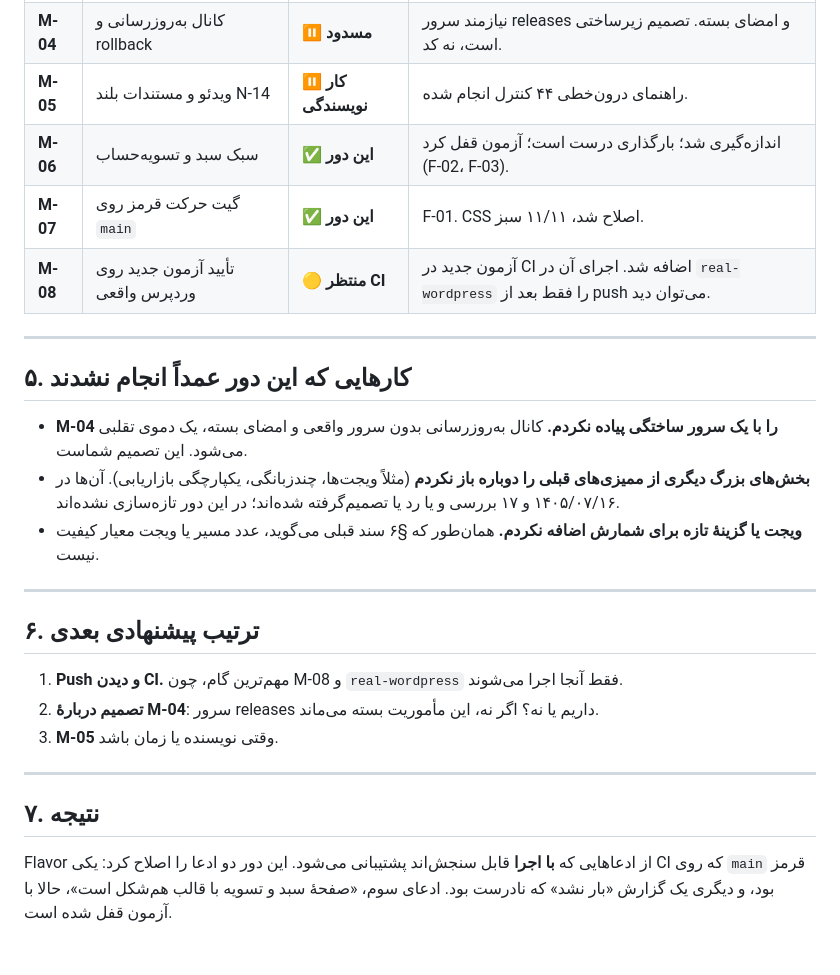
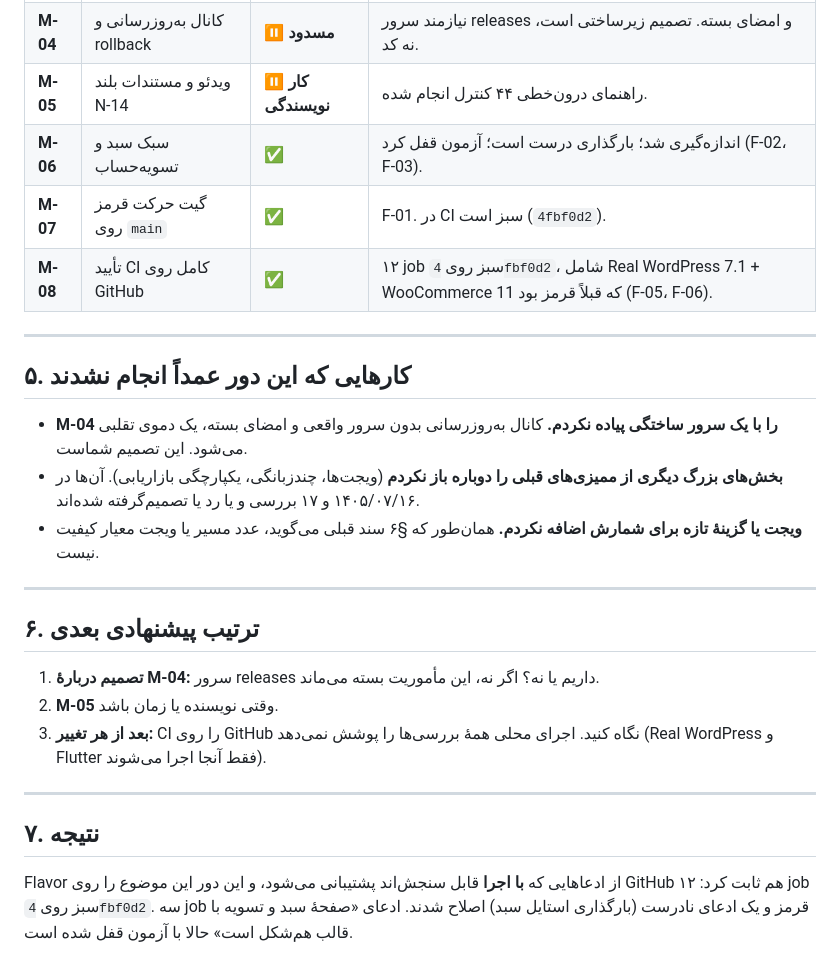
Before and after one commit to patrikjuniyor/flavor-restaurant, a Markdown page: docs/PREMIUM-MISSION-LIST-2026-10-10-R2.md, the part around one of its changes. Drawn GitHub-style.

```diff
--- a/docs/PREMIUM-MISSION-LIST-2026-10-10-R2.md
+++ b/docs/PREMIUM-MISSION-LIST-2026-10-10-R2.md
@@ -68,28 +70,28 @@
 | **M-03** | گزارش زمان‌بندی‌شده | ✅ | از دورِ قبل |
 | **M-04** | کانال به‌روزرسانی و rollback | ⏸ **مسدود** | نیازمند سرور releases و امضای بسته. تصمیم زیرساختی است، نه کد. |
 | **M-05** | ویدئو و مستندات بلند N-14 | ⏸ **کار نویسندگی** | راهنمای درون‌خطی ۴۴ کنترل انجام شده. |
-| **M-06** | سبک سبد و تسویه‌حساب | ✅ **این دور** | اندازه‌گیری شد؛ بارگذاری درست است؛ آزمون قفل کرد (F-02، F-03). |
-| **M-07** | گیت حرکت قرمز روی `main` | ✅ **این دور** | F-01. CSS اصلاح شد، ۱۱/۱۱ سبز. |
-| **M-08** | تأیید آزمون جدید روی وردپرس واقعی | 🟡 **منتظر CI** | آزمون جدید در CI اضافه شد. اجرای آن در `real-wordpress` را فقط بعد از push می‌توان دید. |
+| **M-06** | سبک سبد و تسویه‌حساب | ✅ | اندازه‌گیری شد؛ بارگذاری درست است؛ آزمون قفل کرد (F-02، F-03). |
+| **M-07** | گیت حرکت قرمز روی `main` | ✅ | F-01. در CI سبز است (`4fbf0d2`). |
+| **M-08** | تأیید CI کامل روی GitHub | ✅ | ۱۲ job سبز روی `4fbf0d2`، شامل Real WordPress 7.1 + WooCommerce 11 که قبلاً قرمز بود (F-05، F-06). |
 
 ---
 
 ## ۵. کارهایی که این دور **عمداً** انجام نشدند
 
 - **M-04 را با یک سرور ساختگی پیاده نکردم.** کانال به‌روزرسانی بدون سرور واقعی و امضای بسته، یک دموی تقلبی می‌شود. این تصمیم شماست.
-- **بخش‌های بزرگ دیگری از ممیزی‌های قبلی را دوباره باز نکردم** (مثلاً ویجت‌ها، چندزبانگی، یکپارچگی بازاریابی). آن‌ها در ۱۴۰۵/۰۷/۱۶ و ۱۷ بررسی و یا رد یا تصمیم‌گرفته شده‌اند؛ در این دور تازه‌سازی نشده‌اند.
+- **بخش‌های بزرگ دیگری از ممیزی‌های قبلی را دوباره باز نکردم** (ویجت‌ها، چندزبانگی، یکپارچگی بازاریابی). آن‌ها در ۱۴۰۵/۰۷/۱۶ و ۱۷ بررسی و یا رد یا تصمیم‌گرفته شده‌اند.
 - **ویجت یا گزینهٔ تازه برای شمارش اضافه نکردم.** همان‌طور که §۶ سند قبلی می‌گوید، عدد مسیر یا ویجت معیار کیفیت نیست.
 
 ---
 
 ## ۶. ترتیب پیشنهادی بعدی
 
-1. **Push و دیدن CI.** مهم‌ترین گام، چون M-08 و `real-wordpress` فقط آنجا اجرا می‌شوند.
-2. **تصمیم دربارهٔ M-04**: سرور releases داریم یا نه؟ اگر نه، این مأموریت بسته می‌ماند.
-3. **M-05** وقتی نویسنده یا زمان باشد.
+1. **تصمیم دربارهٔ M-04:** سرور releases داریم یا نه؟ اگر نه، این مأموریت بسته می‌ماند.
+2. **M-05** وقتی نویسنده یا زمان باشد.
+3. **بعد از هر تغییر:** CI را روی GitHub نگاه کنید. اجرای محلی همهٔ بررسی‌ها را پوشش نمی‌دهد (Real WordPress و Flutter فقط آنجا اجرا می‌شوند).
 
 ---
 
 ## ۷. نتیجه
 
-Flavor از ادعاهایی که **با اجرا** قابل سنجش‌اند پشتیبانی می‌شود. این دور دو ادعا را اصلاح کرد: یکی CI که روی `main` قرمز بود، و دیگری یک گزارش «بار نشد» که نادرست بود. ادعای سوم، «صفحهٔ سبد و تسویه با قالب هم‌شکل است»، حالا با آزمون قفل شده است.
+Flavor از ادعاهایی که **با اجرا** قابل سنجش‌اند پشتیبانی می‌شود، و این دور این موضوع را روی GitHub هم ثابت کرد: ۱۲ job سبز روی `4fbf0d2`. سه job قرمز و یک ادعای نادرست (بارگذاری استایل سبد) اصلاح شدند. ادعای «صفحهٔ سبد و تسویه با قالب هم‌شکل است» حالا با آزمون قفل شده است.
```
Also changed, not shown: other parts of docs/PREMIUM-MISSION-LIST-2026-10-10-R2.md (+32 -30 lines), CHANGELOG.md (+6 -0 lines).
